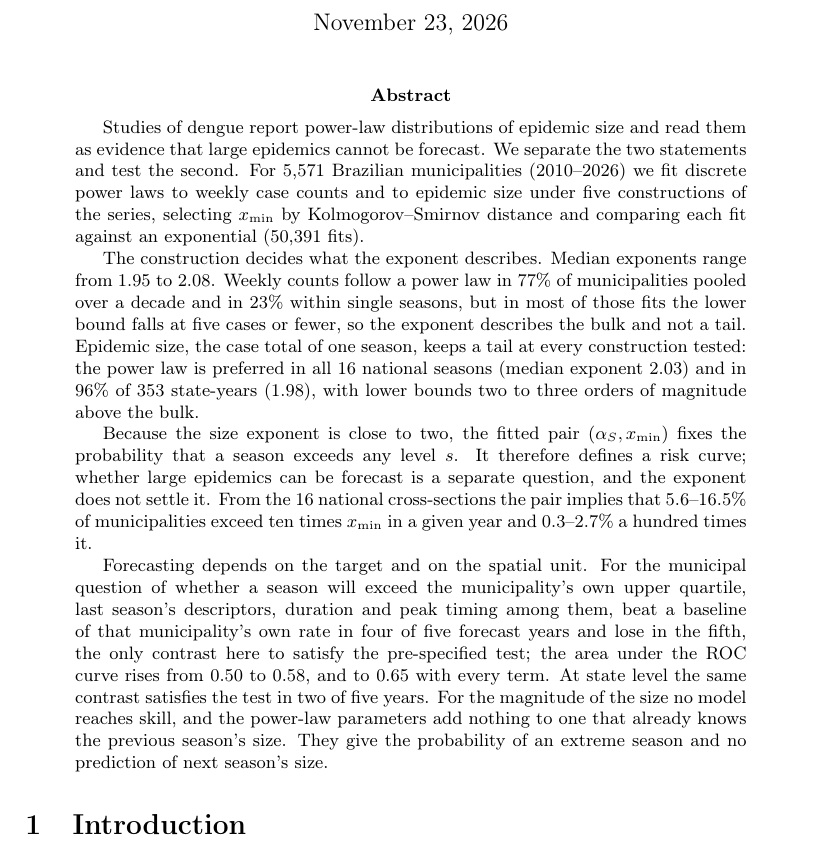
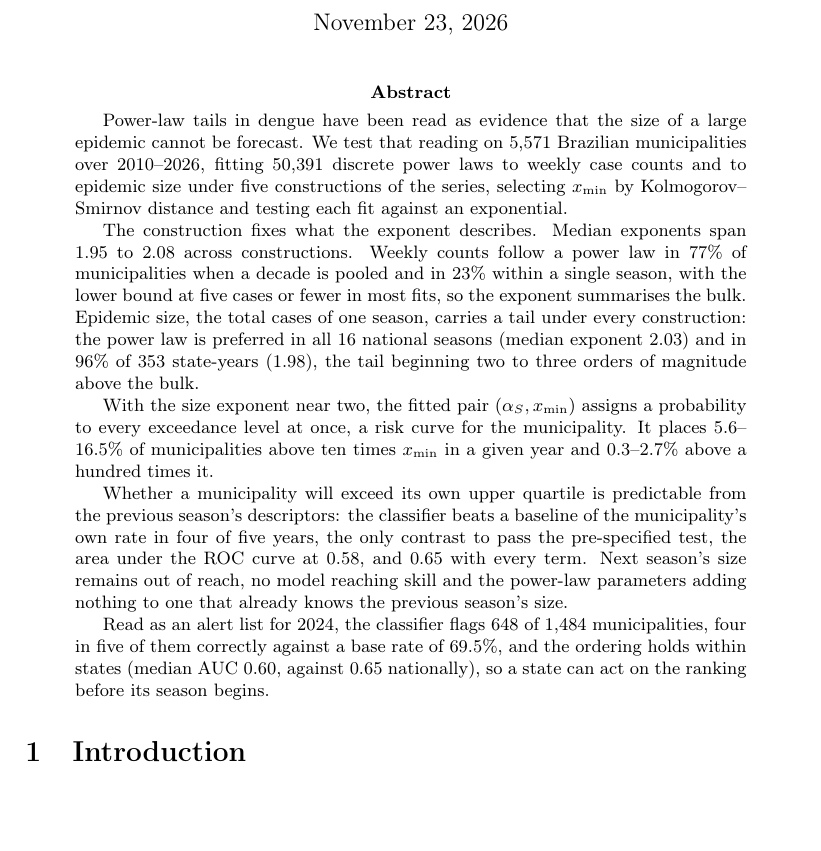
Before and after one commit to fccoelho/dengue-Powerlaw, a LaTeX paper (Manuscript/main.tex): part of page 1 of 41 before the commit and part of page 1 of 40 after it, cut so that both start at the same text, the shorter picture padded with empty space. Compiled offline with pdfLaTeX.

Commit message:
Abstract: rebuild it around the alert product, 378 -> 335 words
The abstract of the merged #55 never reached main: the merge dropped both of
its edits to Manuscript/main.tex (the alert sentence and the shortened map
caption), so the version on main still ended on the negative result.

Rebuilt rather than appended to. Five single-purpose paragraphs:

  1 premise and design
  2 what the exponent describes (bulk vs tail, by construction)
  3 the risk curve
  4 the classification result, and the magnitude limit
  5 the alert list, which now closes the abstract

Cuts, gross 93 words:
- "We separate the two statements and test the second" -> folded into the
  opening premise, which said the same thing twice.
- "whether large epidemics can be forecast is a separate question, and the
  exponent does not settle it" -> already carried by the opening.
- the forecasting signpost ("Forecasting depends on the target and on the
  spatial unit") and the state-level contrast, whose job is now done by
  "the only contrast to pass the pre-specified test".
- "They give the probability of an extreme season and no prediction of next
  season's size" -> restated the preceding sentence.

Additions, 50 words: the 2024 alert list (648 of 1,484 flagged, four in five
correct against a 69.5% base rate) and the within-state ranking (median AUC
0.60 against 0.65 nationally), which is what a service acts on.

The last sentence is now the application, not the limitation. Every number is
taken from the committed artifacts; no claim anchors on abstract prose, so the
provenance gates are unaffected (42/62 claims, manifest 20 artifacts, all OK).

```diff
--- a/Manuscript/main.tex
+++ b/Manuscript/main.tex
@@ -24,40 +24,39 @@ large dengue epidemics in Brazil}
 \maketitle
 
 \begin{abstract}
-Studies of dengue report power-law distributions of epidemic size and read them as
-evidence that large epidemics cannot be forecast. We separate the two statements and
-test the second. For 5{,}571 Brazilian municipalities (2010--2026) we fit discrete
-power laws to weekly case counts and to epidemic size under five constructions of
-the series, selecting $x_{\min}$ by Kolmogorov--Smirnov distance and comparing each
-fit against an exponential (50{,}391 fits).
-
-The construction decides what the exponent describes. Median exponents range from
-$1.95$ to $2.08$. Weekly counts follow a power law in 77\% of municipalities pooled
-over a decade and in 23\% within single seasons, but in most of those fits the lower
-bound falls at five cases or fewer, so the exponent describes the bulk and not a
-tail. Epidemic size, the case total of one season, keeps a tail at every
-construction tested: the power law is preferred in all 16 national seasons (median
-exponent 2.03) and in 96\% of 353 state-years (1.98), with lower bounds two to three
-orders of magnitude above the bulk.
-
-Because the size exponent is close to two, the fitted pair $(\alpha_S, x_{\min})$
-fixes the probability that a season exceeds any level $s$. It therefore defines a
-risk curve; whether large epidemics can be forecast is a separate question, and the
-exponent does not settle it. From the 16 national cross-sections the pair implies
-that 5.6--16.5\% of municipalities exceed ten times $x_{\min}$ in a given year and
-0.3--2.7\% a hundred times it.
-
-Forecasting depends on the target and on the spatial unit. For the municipal
-question of whether a season will exceed the municipality's own upper quartile,
-last season's descriptors, duration and peak timing among them, beat a baseline
-of that municipality's own rate in four of five forecast years and lose in the
-fifth, the only contrast here to satisfy the pre-specified test; the area under
-the ROC curve rises from 0.50 to 0.58, and to 0.65 with every term. At state
-level the same contrast satisfies the test in two of five years. For the
-magnitude of the size no model reaches skill, and the power-law parameters add
-nothing to one that already knows the previous season's size. They give the
-probability of an extreme season and no prediction of next season's size.
-
+Power-law tails in dengue have been read as evidence that the size of a large
+epidemic cannot be forecast. We test that reading on 5{,}571 Brazilian
+municipalities over 2010--2026, fitting 50{,}391 discrete power laws to weekly
+case counts and to epidemic size under five constructions of the series,
+selecting $x_{\min}$ by Kolmogorov--Smirnov distance and testing each fit
+against an exponential.
+
+The construction fixes what the exponent describes. Median exponents span
+$1.95$ to $2.08$ across constructions. Weekly counts follow a power law in 77\%
+of municipalities when a decade is pooled and in 23\% within a single season,
+with the lower bound at five cases or fewer in most fits, so the exponent
+summarises the bulk. Epidemic size, the total cases of one season, carries a
+tail under every construction: the power law is preferred in all 16 national
+seasons (median exponent 2.03) and in 96\% of 353 state-years (1.98), the tail
+beginning two to three orders of magnitude above the bulk.
+
+With the size exponent near two, the fitted pair $(\alpha_S, x_{\min})$ assigns
+a probability to every exceedance level at once, a risk curve for the
+municipality. It places 5.6--16.5\% of municipalities above ten times $x_{\min}$
+in a given year and 0.3--2.7\% above a hundred times it.
+
+Whether a municipality will exceed its own upper quartile is predictable from
+the previous season's descriptors: the classifier beats a baseline of the
+municipality's own rate in four of five years, the only contrast to pass the
+pre-specified test, the area under the ROC curve at 0.58, and 0.65 with every
+term. Next season's size remains out of reach, no model reaching skill and the
+power-law parameters adding nothing to one that already knows the previous
+season's size.
+
+Read as an alert list for 2024, the classifier flags 648 of 1{,}484
+municipalities, four in five of them correctly against a base rate of 69.5\%,
+and the ordering holds within states (median AUC 0.60, against 0.65
+nationally), so a state can act on the ranking before its season begins.
 \end{abstract}
 
 \section{Introduction}
```
